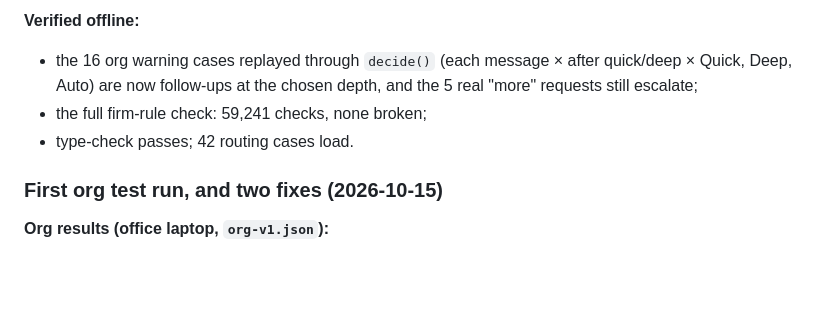
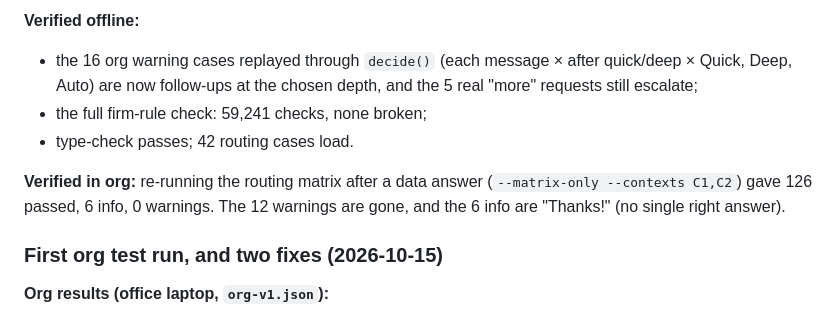
Before and after one commit to UllasKc/lens_mlops, a Markdown page: CHANGELOG.md, the part around the change. GitHub-like rendering; blank space fills up the shorter version.

Commit message:
CHANGELOG: router fix verified in org (126 passed, 0 warnings)
Co-Authored-By: Claude Opus 5.5 <noreply@anthropic.com>

```diff
--- a/CHANGELOG.md
+++ b/CHANGELOG.md
@@ -14,6 +14,8 @@ Every change to this project: what changed, why, and what was verified. Newest f
 - the 16 org warning cases replayed through `decide()` (each message × after quick/deep × Quick, Deep, Auto) are now follow-ups at the chosen depth, and the 5 real "more" requests still escalate;
 - the full firm-rule check: 59,241 checks, none broken;
 - type-check passes; 42 routing cases load.
+
+**Verified in org:** re-running the routing matrix after a data answer (`--matrix-only --contexts C1,C2`) gave 126 passed, 6 info, 0 warnings. The 12 warnings are gone, and the 6 info are "Thanks!" (no single right answer).
 
 ### First org test run, and two fixes (2026-10-15)
 **Org results (office laptop, `org-v1.json`):**
```
